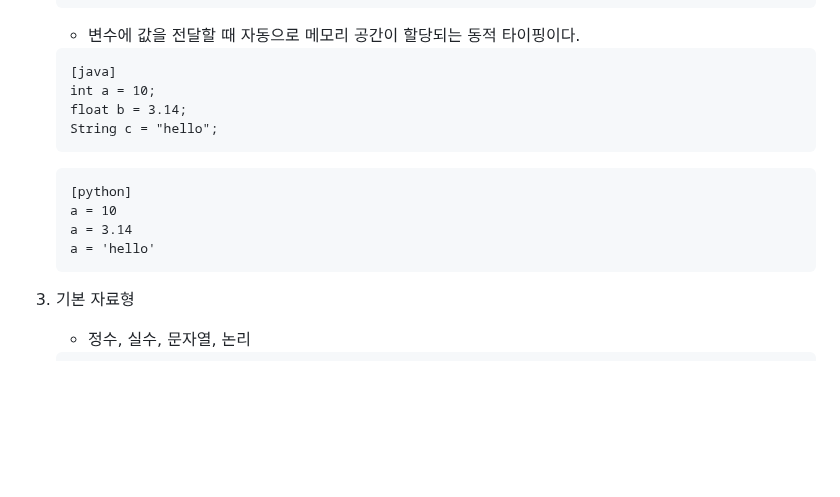
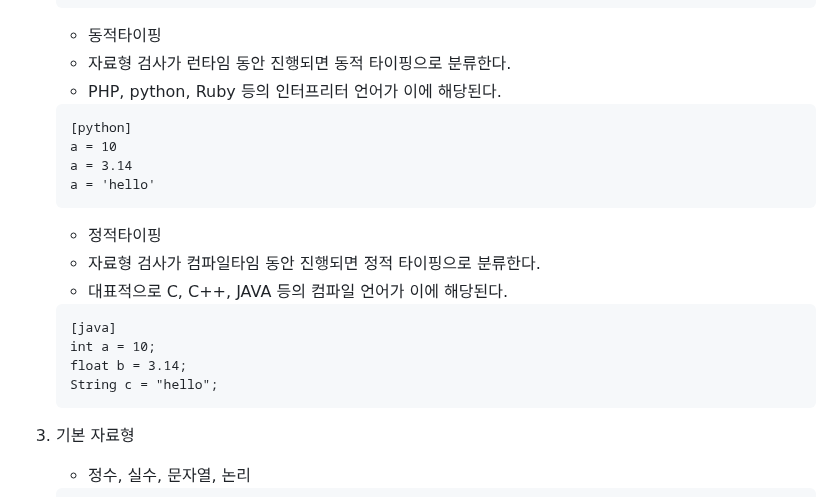
Before and after one commit to darakoo/darakoo.github.io, a Markdown page: python/section02.md, the part around the change. GitHub-like rendering; blank space fills up the shorter version.

````diff
--- a/python/section02.md
+++ b/python/section02.md
@@ -39,18 +39,24 @@
 	boyfriend = None
 	height = 168.5
 	```
-	- 변수에 값을 전달할 때 자동으로 메모리 공간이 할당되는 동적 타이핑이다.
+
+	- 동적타이핑
+ 	- 자료형 검사가 런타임 동안 진행되면 동적 타이핑으로 분류한다.
+	- PHP, python, Ruby 등의 인터프리터 언어가 이에 해당된다.
+	```
+	[python]
+	a = 10
+	a = 3.14
+	a = 'hello'
+	```
+	- 정적타이핑
+ 	- 자료형 검사가 컴파일타임 동안 진행되면 정적 타이핑으로 분류한다.
+	- 대표적으로 C, C++, JAVA 등의 컴파일 언어가 이에 해당된다.
 	```
 	[java]
 	int a = 10;
 	float b = 3.14;
 	String c = "hello";
-	```
-	```
-	[python]
-	a = 10
-	a = 3.14
-	a = 'hello'
 	```
 03. 기본 자료형
 	- 정수, 실수, 문자열, 논리
````
